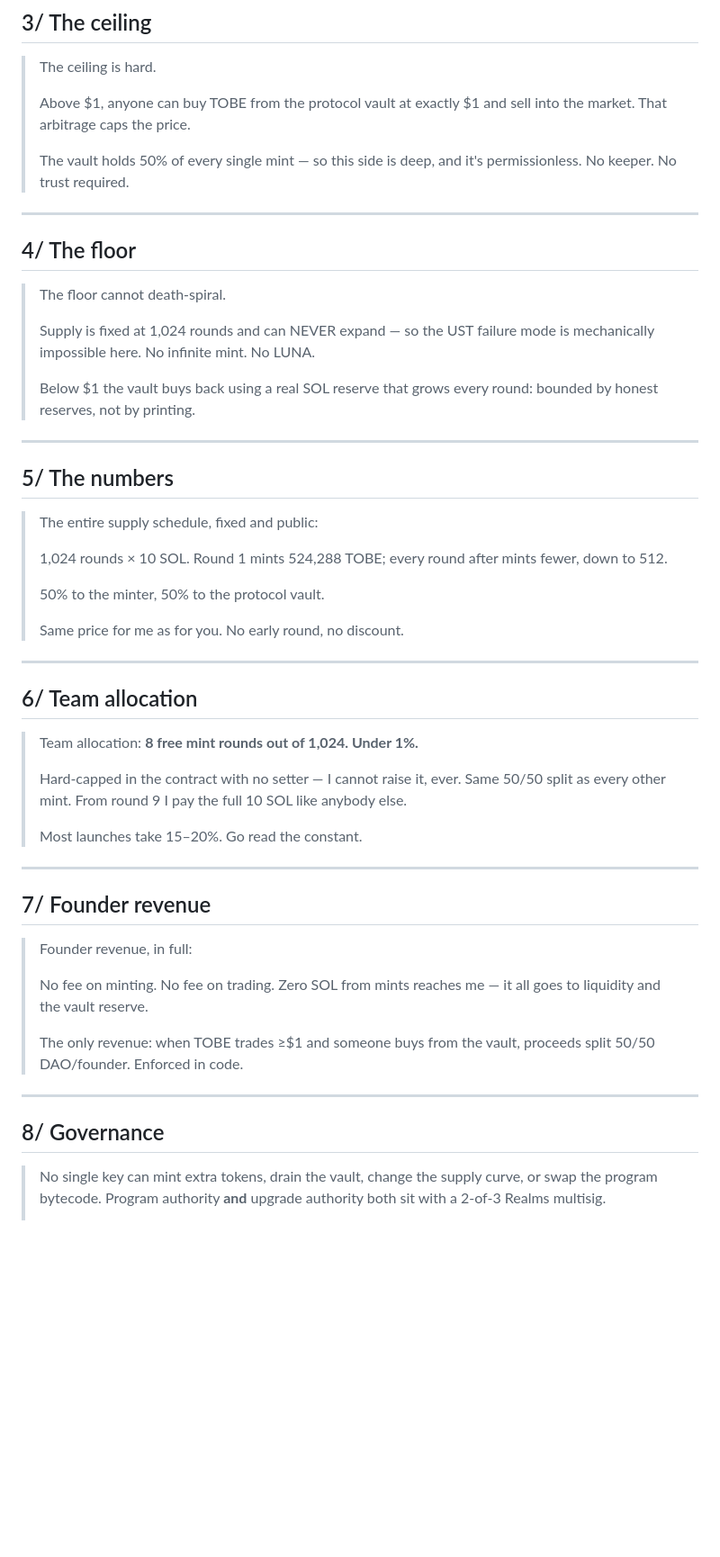
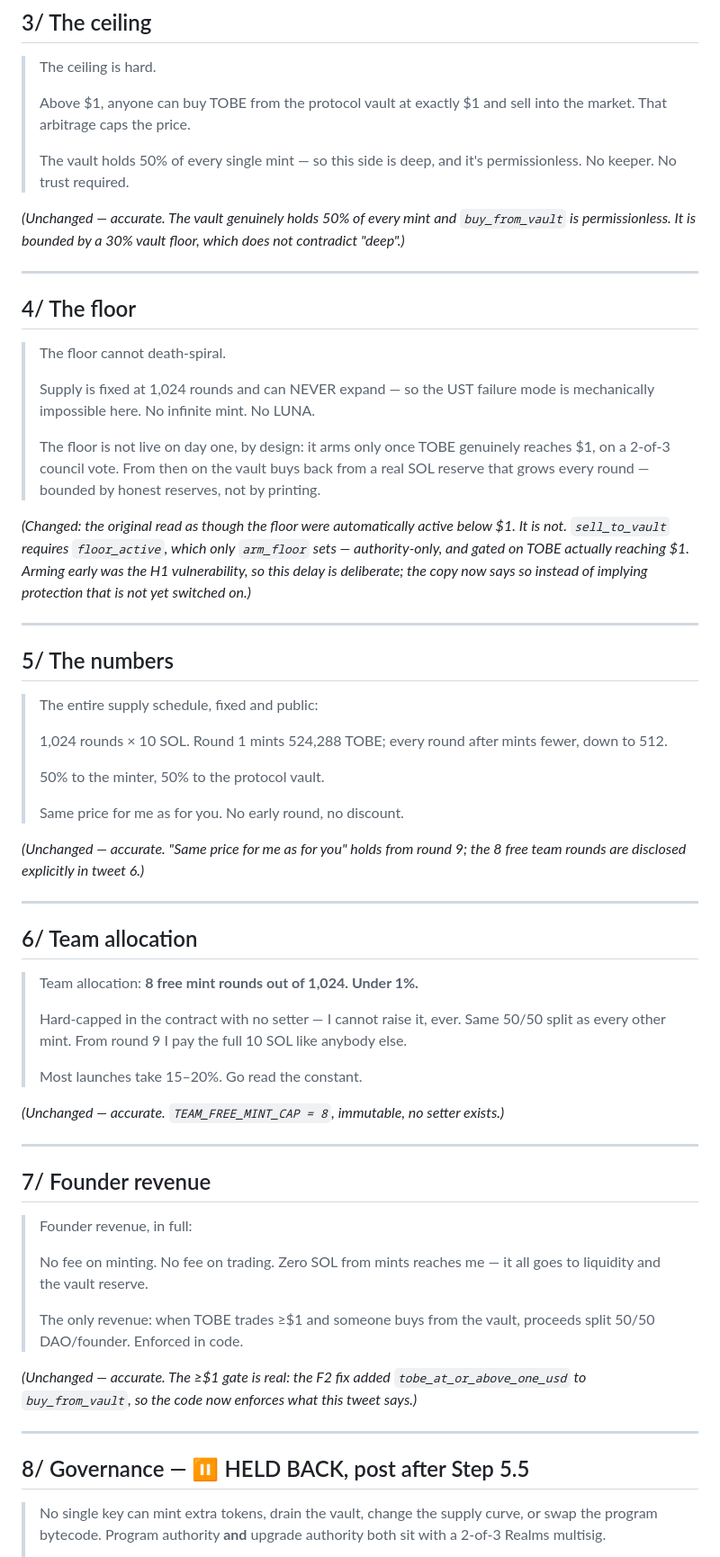
Before and after one commit to thatsjustthechemistry-cell/tobe-mint, a Markdown page: docs/launch-tweets.md, the part around one of its changes. Shown at 90% size. GitHub-like rendering; blank space fills up the shorter version.

```diff
--- a/docs/launch-tweets.md
+++ b/docs/launch-tweets.md
@@ -51,6 +81,10 @@ Telegram: **t.me/+cqCtGkXO7gA0Yjc0**
 >
 > The vault holds 50% of every single mint — so this side is deep, and it's permissionless. No keeper. No trust required.
 
+*(Unchanged — accurate. The vault genuinely holds 50% of every mint and
+`buy_from_vault` is permissionless. It is bounded by a 30% vault floor, which
+does not contradict "deep".)*
+
 ---
 
 ## 4/ The floor
@@ -58,7 +92,13 @@ Telegram: **t.me/+cqCtGkXO7gA0Yjc0**
 >
 > Supply is fixed at 1,024 rounds and can NEVER expand — so the UST failure mode is mechanically impossible here. No infinite mint. No LUNA.
 >
-> Below $1 the vault buys back using a real SOL reserve that grows every round: bounded by honest reserves, not by printing.
+> The floor is not live on day one, by design: it arms only once TOBE genuinely reaches $1, on a 2-of-3 council vote. From then on the vault buys back from a real SOL reserve that grows every round — bounded by honest reserves, not by printing.
+
+*(Changed: the original read as though the floor were automatically active below
+$1. It is not. `sell_to_vault` requires `floor_active`, which only `arm_floor`
+sets — authority-only, and gated on TOBE actually reaching $1. Arming early was
+the H1 vulnerability, so this delay is deliberate; the copy now says so instead
+of implying protection that is not yet switched on.)*
 
 ---
 
@@ -71,6 +111,9 @@ Telegram: **t.me/+cqCtGkXO7gA0Yjc0**
 >
 > Same price for me as for you. No early round, no discount.
 
+*(Unchanged — accurate. "Same price for me as for you" holds from round 9; the 8
+free team rounds are disclosed explicitly in tweet 6.)*
+
 ---
 
 ## 6/ Team allocation
@@ -79,6 +122,8 @@ Telegram: **t.me/+cqCtGkXO7gA0Yjc0**
 > Hard-capped in the contract with no setter — I cannot raise it, ever. Same 50/50 split as every other mint. From round 9 I pay the full 10 SOL like anybody else.
 >
 > Most launches take 15–20%. Go read the constant.
+
+*(Unchanged — accurate. `TEAM_FREE_MINT_CAP = 8`, immutable, no setter exists.)*
 
 ---
 
@@ -89,9 +134,13 @@ Telegram: **t.me/+cqCtGkXO7gA0Yjc0**
 >
 > The only revenue: when TOBE trades ≥$1 and someone buys from the vault, proceeds split 50/50 DAO/founder. Enforced in code.
 
+*(Unchanged — accurate. The ≥$1 gate is real: the F2 fix added
+`tobe_at_or_above_one_usd` to `buy_from_vault`, so the code now enforces what
+this tweet says.)*
+
 ---
 
-## 8/ Governance
+## 8/ Governance — ⏸️ HELD BACK, post after Step 5.5
 > No single key can mint extra tokens, drain the vault, change the supply curve, or swap the program bytecode. Program authority **and** upgrade authority both sit with a 2-of-3 Realms multisig.
 >
 > The 3 council keys are held by 3 different people on separate machines, each with their recovery phrase backed up offline. I hold one — I cannot reach the 2-of-3 threshold on my own. Someone else has to agree.
```
Also changed, not shown: other parts of docs/launch-tweets.md (+57 -11 lines).
